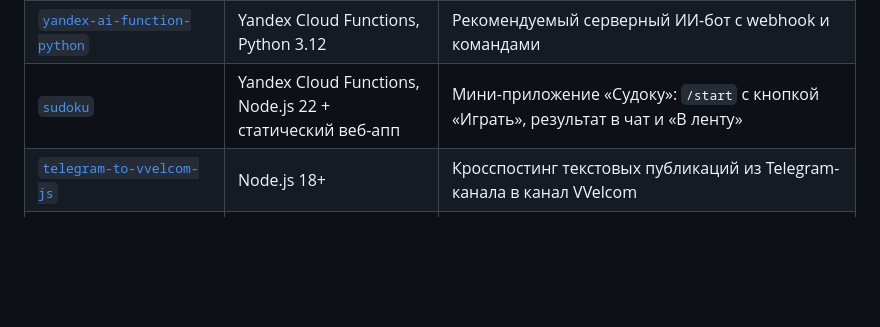
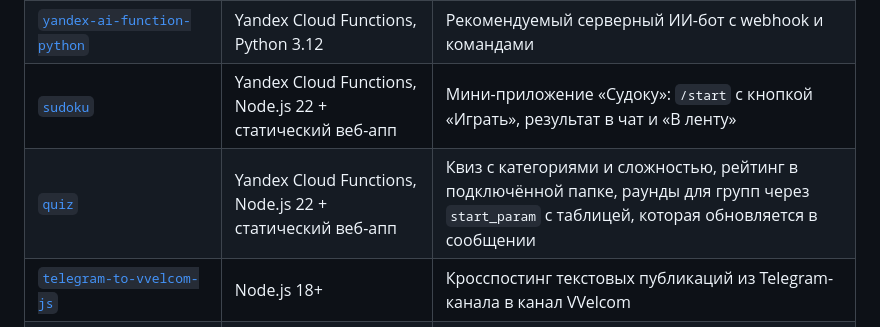
Before and after one commit to webdevepteam/vvelcom-bots-examples, a Markdown page: README.md, the part around the change. Drawn GitHub-style; blank space fills up the shorter version.

Commit message:
add quiz game

```diff
--- a/README.md
+++ b/README.md
@@ -27,6 +27,7 @@ curl -X POST "https://apibots.vvelcom.online/bot$VVELCOM_BOT_TOKEN/deleteWebhook
 | [`yandex-ai-python`](https://github.com/webdevepteam/vvelcom-bots-examples/tree/main/yandex-ai-python) | Python 3.10+ | Диалог с YandexGPT через Yandex Cloud AI Studio |
 | [`yandex-ai-function-python`](https://github.com/webdevepteam/vvelcom-bots-examples/tree/main/yandex-ai-function-python) | Yandex Cloud Functions, Python 3.12 | Рекомендуемый серверный ИИ-бот с webhook и командами |
 | [`sudoku`](https://github.com/webdevepteam/vvelcom-bots-examples/tree/main/sudoku) | Yandex Cloud Functions, Node.js 22 + статический веб-апп | Мини-приложение «Судоку»: `/start` с кнопкой «Играть», результат в чат и «В ленту» |
+| [`quiz`](https://github.com/webdevepteam/vvelcom-bots-examples/tree/main/quiz) | Yandex Cloud Functions, Node.js 22 + статический веб-апп | Квиз с категориями и сложностью, рейтинг в подключённой папке, раунды для групп через `start_param` с таблицей, которая обновляется в сообщении |
 | [`telegram-to-vvelcom-js`](https://github.com/webdevepteam/vvelcom-bots-examples/tree/main/telegram-to-vvelcom-js) | Node.js 18+ | Кросспостинг текстовых публикаций из Telegram-канала в канал VVelcom |
 | [`telegram-channel-crosspost-gigachat-yandex-function-js`](https://github.com/webdevepteam/vvelcom-bots-examples/tree/main/telegram-channel-crosspost-gigachat-yandex-function-js) | Yandex Cloud Functions, Node.js 22 | Кросспост с ИИ-фильтром GigaChat Lite и чат-бот с ответами на вопросы |
 | [`shopping-list-gigachat-yandex-function-js`](https://github.com/webdevepteam/vvelcom-bots-examples/tree/main/shopping-list-gigachat-yandex-function-js) | Yandex Cloud Functions, Node.js 22 | Списки покупок и дел из голосовых и текста: `transcribeVoice`, GigaChat, промпт и модель в переменных функции, чекбоксы, история 10 списков |
```
